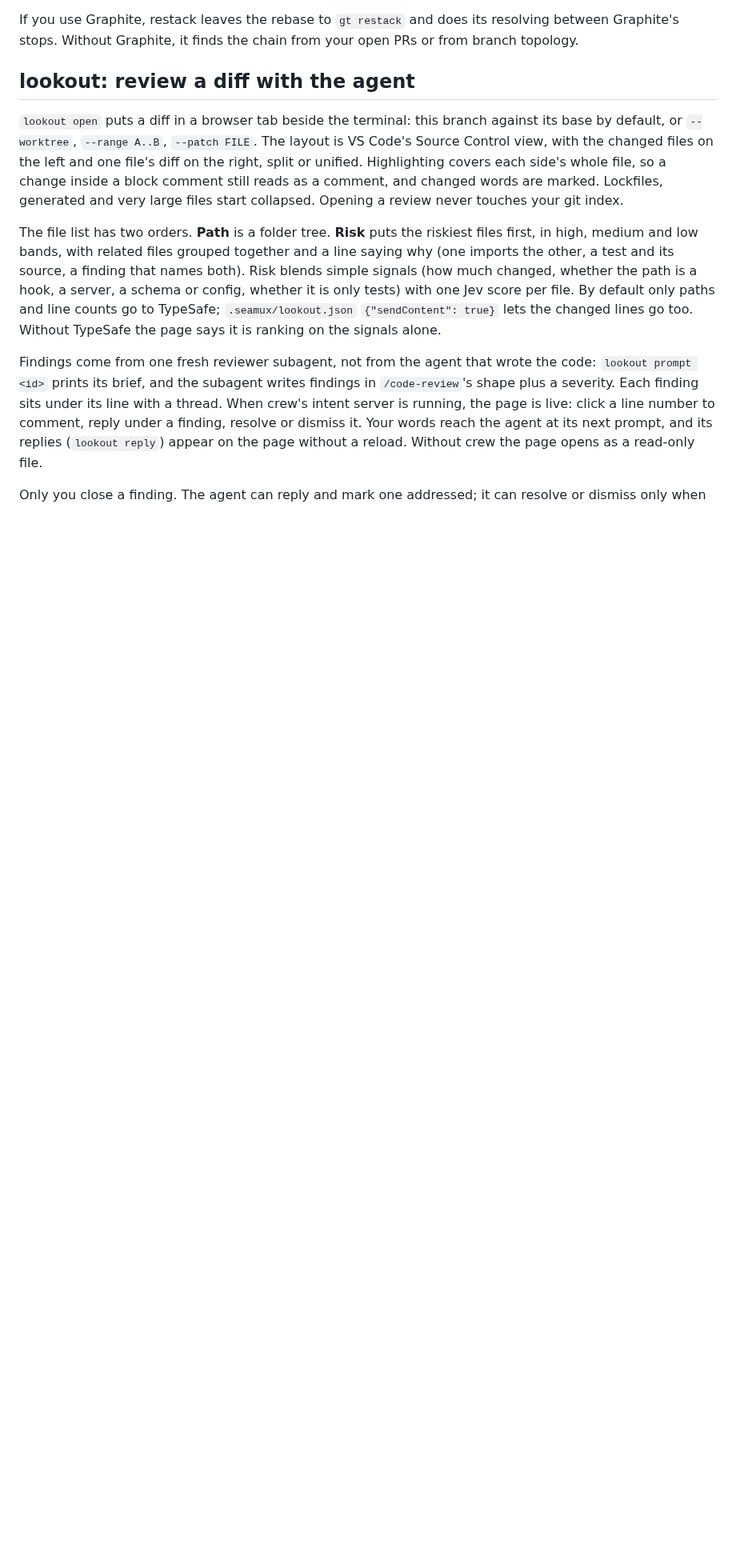
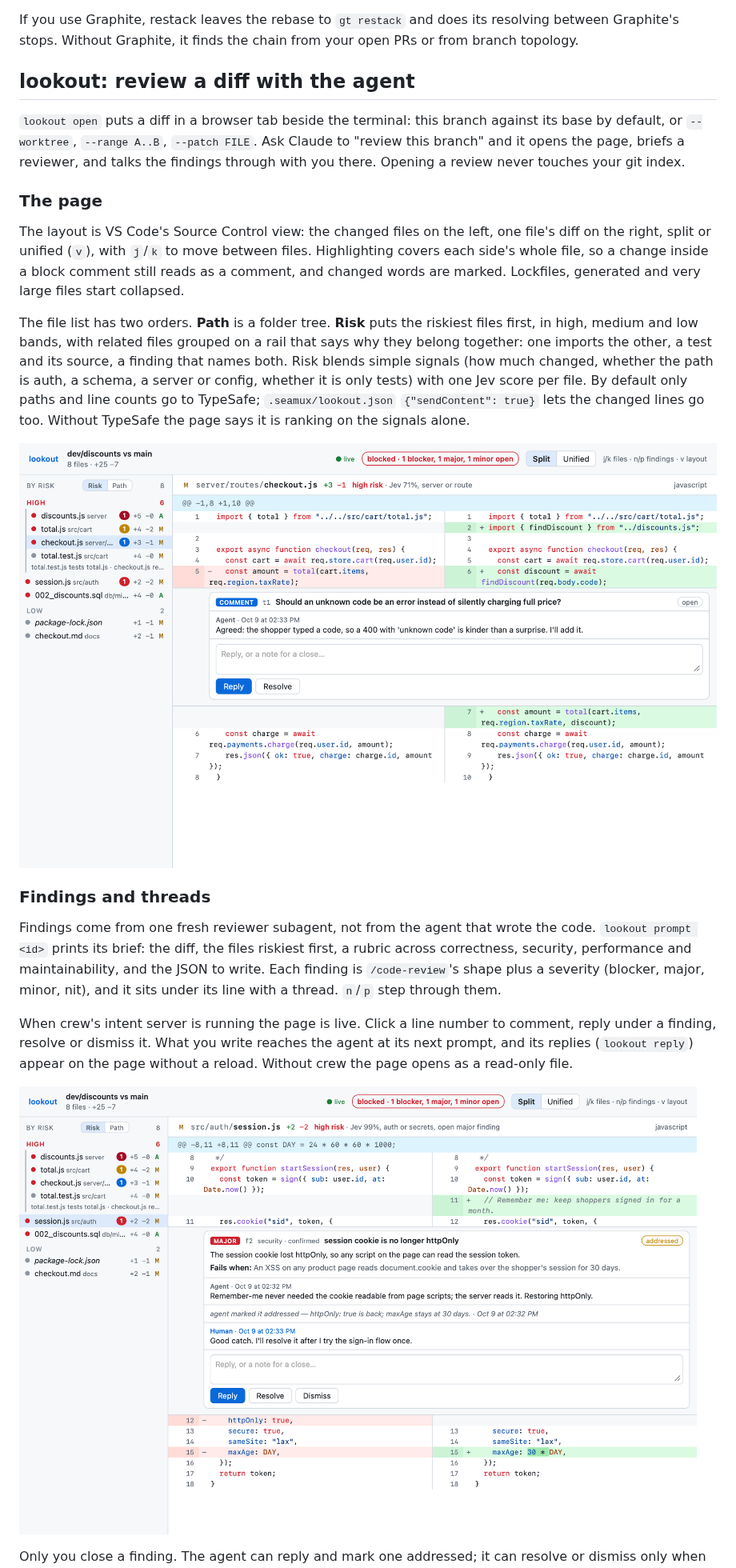
Before and after one commit to rickykoter/seamux, a Markdown page: README.md, the part around one of its changes. Shown at 80% size. Drawn GitHub-style; pictures changed too: docs/img/lookout-findings.png (added), docs/img/lookout-risk.png (added); blank space fills up the shorter version.

```diff
--- a/README.md
+++ b/README.md
@@ -393,31 +393,46 @@ your open PRs or from branch topology.
 
 `lookout open` puts a diff in a browser tab beside the terminal: this branch
 against its base by default, or `--worktree`, `--range A..B`, `--patch FILE`.
-The layout is VS Code's Source Control view, with the changed files on the
-left and one file's diff on the right, split or unified. Highlighting
-covers each side's whole file, so a change inside a block comment still
-reads as a comment, and changed words are marked. Lockfiles, generated and
-very large files start collapsed. Opening a review never touches your git
-index.
+Ask Claude to "review this branch" and it opens the page, briefs a reviewer,
+and talks the findings through with you there. Opening a review never
+touches your git index.
+
+### The page
+
+The layout is VS Code's Source Control view: the changed files on the left,
+one file's diff on the right, split or unified (`v`), with `j`/`k` to move
+between files. Highlighting covers each side's whole file, so a change
+inside a block comment still reads as a comment, and changed words are
+marked. Lockfiles, generated and very large files start collapsed.
 
 The file list has two orders. **Path** is a folder tree. **Risk** puts the
 riskiest files first, in high, medium and low bands, with related files
-grouped together and a line saying why (one imports the other, a test and
-its source, a finding that names both). Risk blends simple signals (how much
-changed, whether the path is a hook, a server, a schema or config, whether
-it is only tests) with one Jev score per file. By default only paths and
-line counts go to TypeSafe; `.seamux/lookout.json` `{"sendContent": true}`
-lets the changed lines go too. Without TypeSafe the page says it is ranking
-on the signals alone.
+grouped on a rail that says why they belong together: one imports the
+other, a test and its source, a finding that names both. Risk blends simple
+signals (how much changed, whether the path is auth, a schema, a server or
+config, whether it is only tests) with one Jev score per file. By default
+only paths and line counts go to TypeSafe; `.seamux/lookout.json`
+`{"sendContent": true}` lets the changed lines go too. Without TypeSafe the
+page says it is ranking on the signals alone.
+
+![a lookout review: files in risk bands with a related group on a rail, a split diff of a checkout route, and a comment thread under one of its lines](docs/img/lookout-risk.png)
+
+### Findings and threads
 
 Findings come from one fresh reviewer subagent, not from the agent that
-wrote the code: `lookout prompt <id>` prints its brief, and the subagent
-writes findings in `/code-review`'s shape plus a severity. Each finding sits
-under its line with a thread. When crew's intent server is running, the page
-is live: click a line number to comment, reply under a finding, resolve or
-dismiss it. Your words reach the agent at its next prompt, and its replies
-(`lookout reply`) appear on the page without a reload. Without crew the page
-opens as a read-only file.
+wrote the code. `lookout prompt <id>` prints its brief: the diff, the files
+riskiest first, a rubric across correctness, security, performance and
+maintainability, and the JSON to write. Each finding is `/code-review`'s
+shape plus a severity (blocker, major, minor, nit), and it sits under its
+line with a thread. `n`/`p` step through them.
+
+When crew's intent server is running the page is live. Click a line number
+to comment, reply under a finding, resolve or dismiss it. What you write
+reaches the agent at its next prompt, and its replies (`lookout reply`)
+appear on the page without a reload. Without crew the page opens as a
+read-only file.
+
+![a major finding under the line it names: the failure scenario, the agent's reply, its "addressed" note, your answer, and the reply box with Resolve and Dismiss](docs/img/lookout-findings.png)
 
 Only you close a finding. The agent can reply and mark one addressed; it
 can resolve or dismiss only when the review was opened with
```
Also changed, not shown: other parts of README.md (+17 -10 lines), 2 other files.
